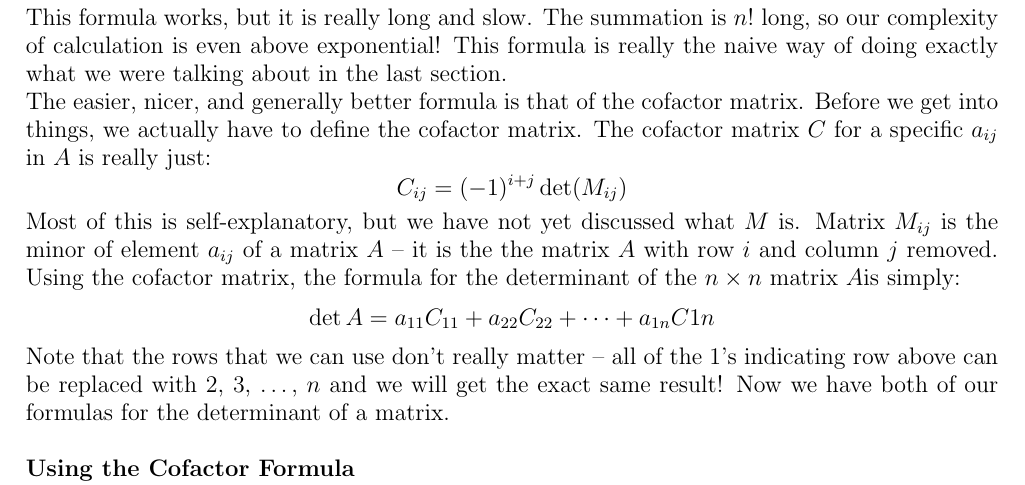
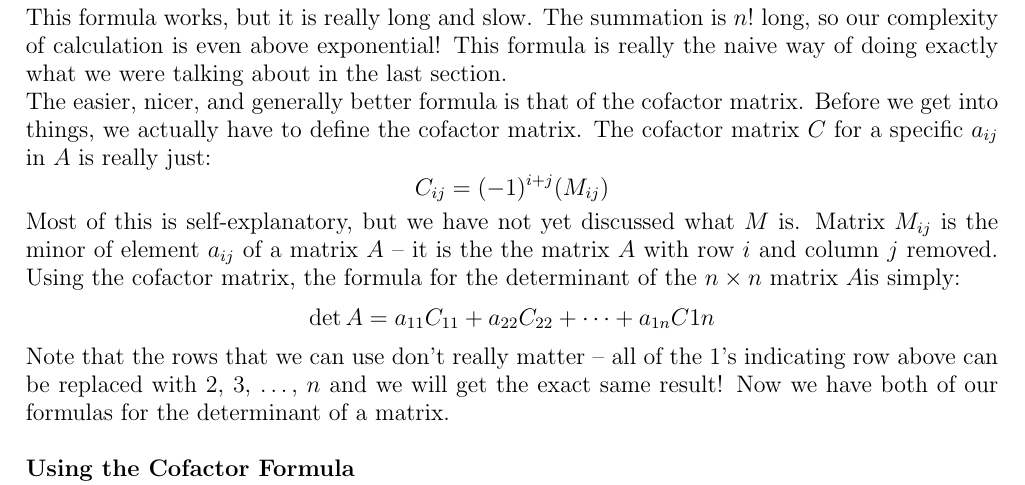
Before and after one commit to TorinK2/21-241-Notes, a LaTeX paper (10:26:2020 - Cofactor and Permutation Formulas/cofactor-permutation.tex): part of page 1 of 2, cut so that both start at the same text. Compiled offline with pdfLaTeX.

Commit message:
typo - 10 26 2020 - formula for cofactor from minor

```diff
--- a/10:26:2020 - Cofactor and Permutation Formulas/cofactor-permutation.tex
+++ b/10:26:2020 - Cofactor and Permutation Formulas/cofactor-permutation.tex
@@ -46,7 +46,7 @@ The first fomula is the permuation formula, also known as the "big fomula." This
 \[\det A = \sum (\det P)(\text{product of entries where $P$ is})\]
 This formula works, but it is really long and slow. The summation is $n!$ long, so our complexity of calculation is even above exponential! This formula is really the naive way of doing exactly what we were talking about in the last section.\\
 The easier, nicer, and generally better formula is that of the cofactor matrix. Before we get into things, we actually have to define the cofactor matrix. The cofactor matrix $C$ for a specific $a_{ij}$ in $A$ is really just:
-\[C_{ij} = (-1)^{i+j} \det (M_{ij})\]
+\[C_{ij} = (-1)^{i+j}(M_{ij})\]
 Most of this is self-explanatory, but we have not yet discussed what $M$ is. Matrix $M_{ij}$ is the minor of element $a_{ij}$ of a matrix $A$ -- it is the the matrix $A$ with row $i$ and column $j$ removed. Using the cofactor matrix, the formula for the determinant of the $n \times n$ matrix $A$is simply:
 \[\det A = a_{11}C_{11} + a_{22}C_{22} + \dots + a_{1n}C{1n}\]
 Note that the rows that we can use don't really matter -- all of the 1's indicating row above can be replaced with 2, 3, \dots, $n$ and we will get the exact same result! Now we have both of our formulas for the determinant of a matrix.\\ \\
```
Also changed, not shown: 10:26:2020 - Cofactor and Permutation Formulas/cofactor-permutation.pdf.
